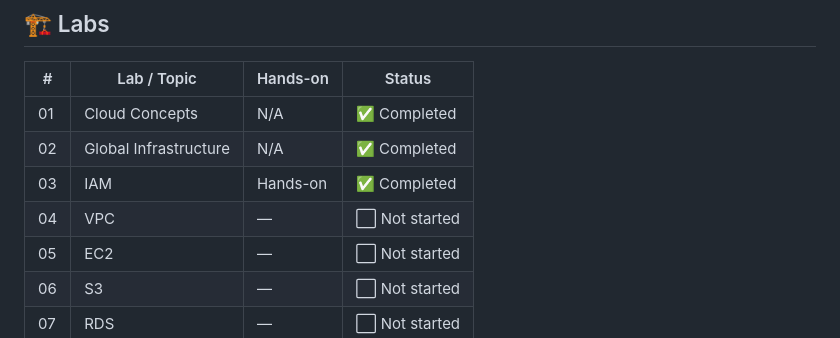
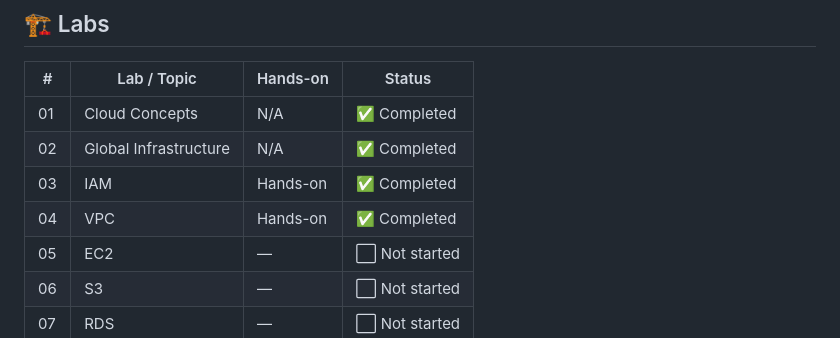
Before and after one commit to moura1001/aws-cloud-practitioner-lab, a Markdown page: README.md, the part around the change. Drawn GitHub-style.

Commit message:
docs: mark vpc as completed

```diff
--- a/README.md
+++ b/README.md
@@ -21,7 +21,7 @@ The goal of this project is to combine theoretical study with practical experien
 | 01 | Cloud Concepts                | N/A      | ✅ Completed |
 | 02 | Global Infrastructure         | N/A      | ✅ Completed |
 | 03 | IAM                           | Hands-on | ✅ Completed |
-| 04 | VPC                           | —        | ⬜ Not started |
+| 04 | VPC                           | Hands-on | ✅ Completed |
 | 05 | EC2                           | —        | ⬜ Not started |
 | 06 | S3                            | —        | ⬜ Not started |
 | 07 | RDS                           | —        | ⬜ Not started |
```
